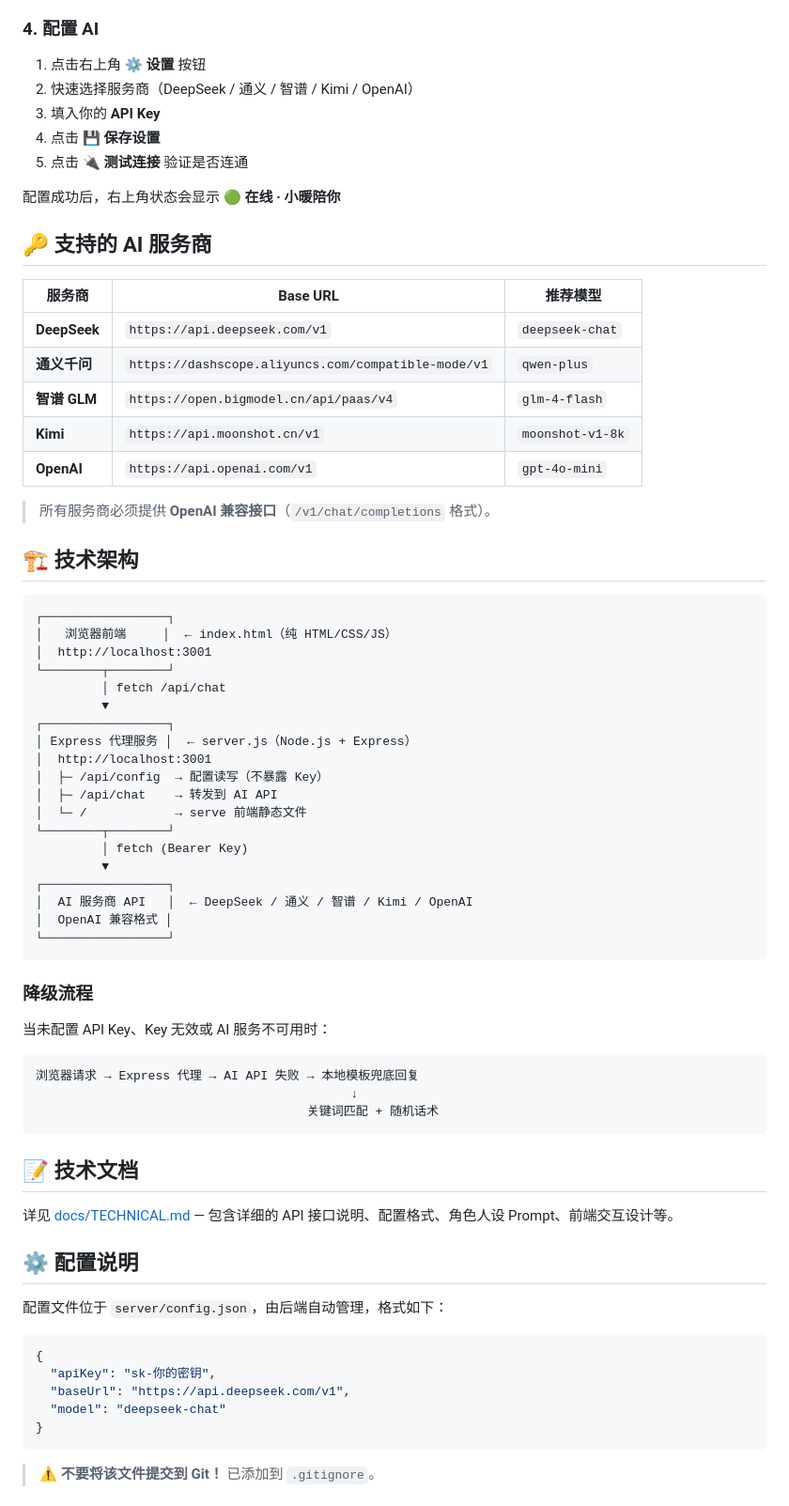
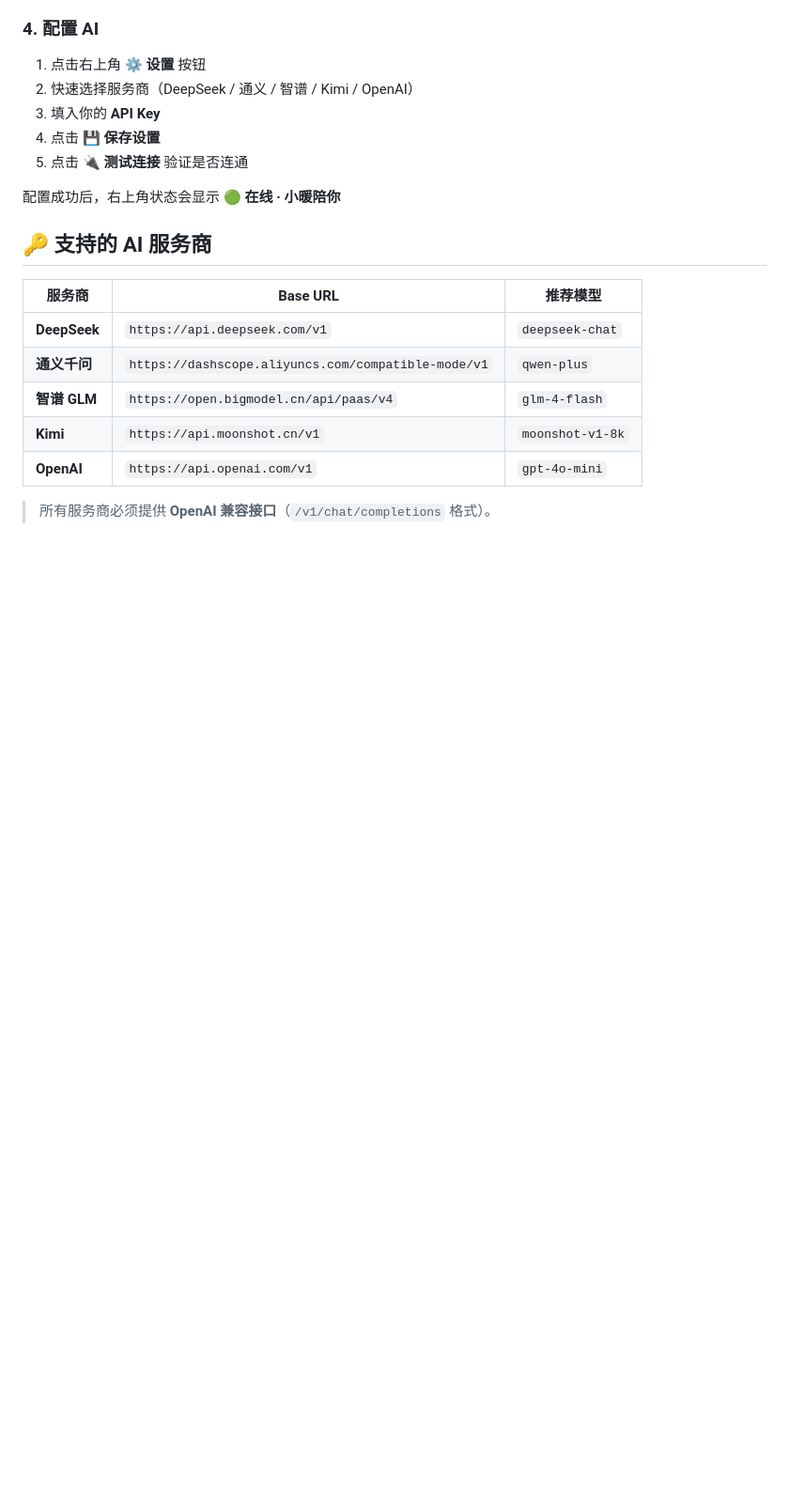
Before and after one commit to LZC0911/ai-companion, a Markdown page: README.md, the part around one of its changes. Shown at 94% size. Rendered like a GitHub page; blank space fills up the shorter version.

Commit message:
Update README.md
一个温暖治愈的 AI 陪伴 Web 应用，支持接入真实大语言模型，也支持离线本地模式

````diff
--- a/README.md
+++ b/README.md
@@ -81,55 +81,5 @@ npm start
 
 > 所有服务商必须提供 **OpenAI 兼容接口**（`/v1/chat/completions` 格式）。
 
-## 🏗️ 技术架构
 
-```
-┌─────────────────┐
-│   浏览器前端     │  ← index.html（纯 HTML/CSS/JS）
-│  http://localhost:3001
-└────────┬────────┘
-         │ fetch /api/chat
-         ▼
-┌─────────────────┐
-│ Express 代理服务 │  ← server.js（Node.js + Express）
-│  http://localhost:3001
-│  ├─ /api/config  → 配置读写（不暴露 Key）
-│  ├─ /api/chat    → 转发到 AI API
-│  └─ /            → serve 前端静态文件
-└────────┬────────┘
-         │ fetch (Bearer Key)
-         ▼
-┌─────────────────┐
-│  AI 服务商 API   │  ← DeepSeek / 通义 / 智谱 / Kimi / OpenAI
-│  OpenAI 兼容格式 │
-└─────────────────┘
-```
 
-### 降级流程
-
-当未配置 API Key、Key 无效或 AI 服务不可用时：
-
-```
-浏览器请求 → Express 代理 → AI API 失败 → 本地模板兜底回复
-                                           ↓
-                                     关键词匹配 + 随机话术
-```
-
-## 📝 技术文档
-
-详见 [docs/TECHNICAL.md](docs/TECHNICAL.md) — 包含详细的 API 接口说明、配置格式、角色人设 Prompt、前端交互设计等。
-
-## ⚙️ 配置说明
-
-配置文件位于 `server/config.json`，由后端自动管理，格式如下：
-
-```json
-{
-  "apiKey": "sk-你的密钥",
-  "baseUrl": "https://api.deepseek.com/v1",
-  "model": "deepseek-chat"
-}
-```
-
-> ⚠️ **不要将该文件提交到 Git！** 已添加到 `.gitignore`。
-
````
Also changed, not shown: other parts of README.md (+2 -29 lines).
